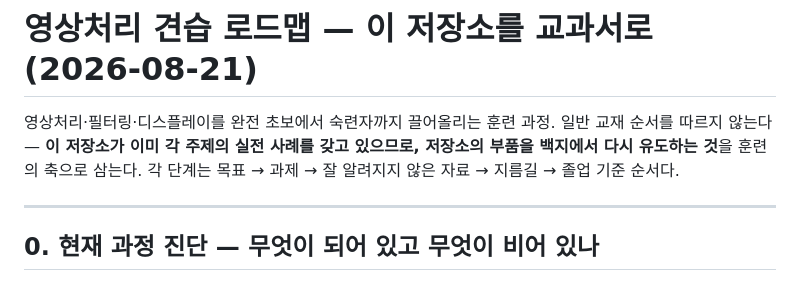
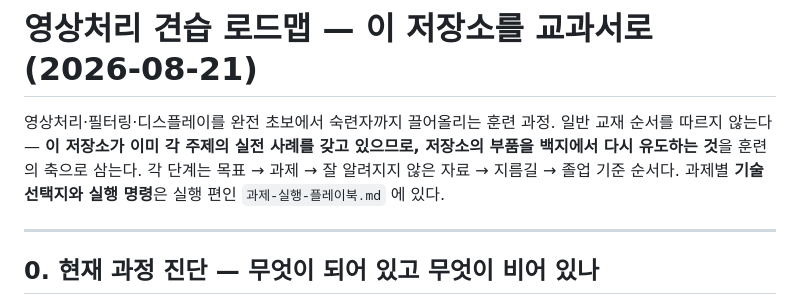
Before and after one commit to SKT-FLY-AI-9-6/gumchulgi, a Markdown page: docs/영상처리-견습-로드맵.md, the part around the change. Drawn GitHub-style.

```diff
--- a/docs/영상처리-견습-로드맵.md
+++ b/docs/영상처리-견습-로드맵.md
@@ -4,7 +4,8 @@
 일반 교재 순서를 따르지 않는다 — **이 저장소가 이미 각 주제의 실전 사례를
 갖고 있으므로, 저장소의 부품을 백지에서 다시 유도하는 것**을 훈련의 축으로
 삼는다. 각 단계는 목표 → 과제 → 잘 알려지지 않은 자료 → 지름길 → 졸업 기준
-순서다.
+순서다. 과제별 **기술 선택지와 실행 명령**은 실행 편인
+`과제-실행-플레이북.md` 에 있다.
 
 ---
 
```
Also changed, not shown: docs/과제-실행-플레이북.md (added, +257 -0 lines).
